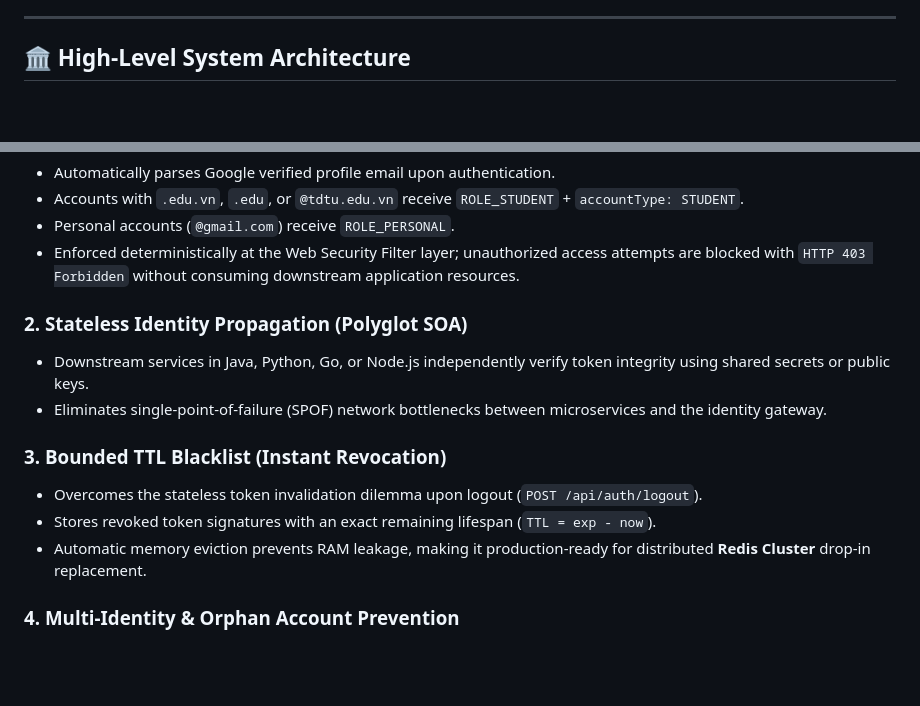
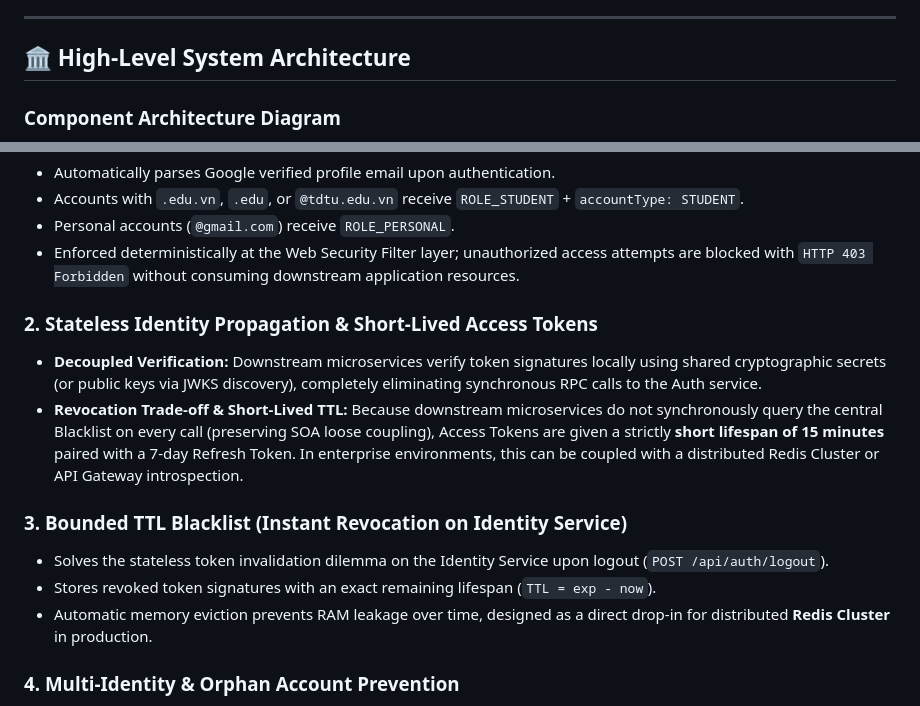
Before and after one commit to quanzai123/soa-auth-system, a Markdown page: README.md, 2 parts joined by grey strips. Rendered like a GitHub page; blank space fills up the shorter version.

Commit message:
refactor(docs): update architecture diagram with exact ports, PKCE flow, and add sequence diagram

````diff
--- a/README.md
+++ b/README.md
@@ -30,6 +30,7 @@ This project delivers an enterprise-grade **Centralized Identity Gateway (`soa-a
 
 ## 🏛️ High-Level System Architecture
 
+### Component Architecture Diagram
 ```mermaid
 flowchart TD
     subgraph ClientLayer ["1. Client Ingress Layer"]
@@ -87,16 +123,14 @@ flowchart TD
 - Personal accounts (`@gmail.com`) receive `ROLE_PERSONAL`.
 - Enforced deterministically at the Web Security Filter layer; unauthorized access attempts are blocked with `HTTP 403 Forbidden` without consuming downstream application resources.
 
-### 2. Stateless Identity Propagation (Polyglot SOA)
+### 2. Stateless Identity Propagation & Short-Lived Access Tokens
+- **Decoupled Verification:** Downstream microservices verify token signatures locally using shared cryptographic secrets (or public keys via JWKS discovery), completely eliminating synchronous RPC calls to the Auth service.
+- **Revocation Trade-off & Short-Lived TTL:** Because downstream microservices do not synchronously query the central Blacklist on every call (preserving SOA loose coupling), Access Tokens are given a strictly **short lifespan of 15 minutes** paired with a 7-day Refresh Token. In enterprise environments, this can be coupled with a distributed Redis Cluster or API Gateway introspection.
 
-- Downstream services in Java, Python, Go, or Node.js independently verify token integrity using shared secrets or public keys.
-- Eliminates single-point-of-failure (SPOF) network bottlenecks between microservices and the identity gateway.
-
-### 3. Bounded TTL Blacklist (Instant Revocation)
-
-- Overcomes the stateless token invalidation dilemma upon logout (`POST /api/auth/logout`).
+### 3. Bounded TTL Blacklist (Instant Revocation on Identity Service)
+- Solves the stateless token invalidation dilemma on the Identity Service upon logout (`POST /api/auth/logout`).
 - Stores revoked token signatures with an exact remaining lifespan (`TTL = exp - now`).
-- Automatic memory eviction prevents RAM leakage, making it production-ready for distributed **Redis Cluster** drop-in replacement.
+- Automatic memory eviction prevents RAM leakage over time, designed as a direct drop-in for distributed **Redis Cluster** in production.
 
 ### 4. Multi-Identity & Orphan Account Prevention
 
````
Also changed, not shown: other parts of README.md (+49 -14 lines).
